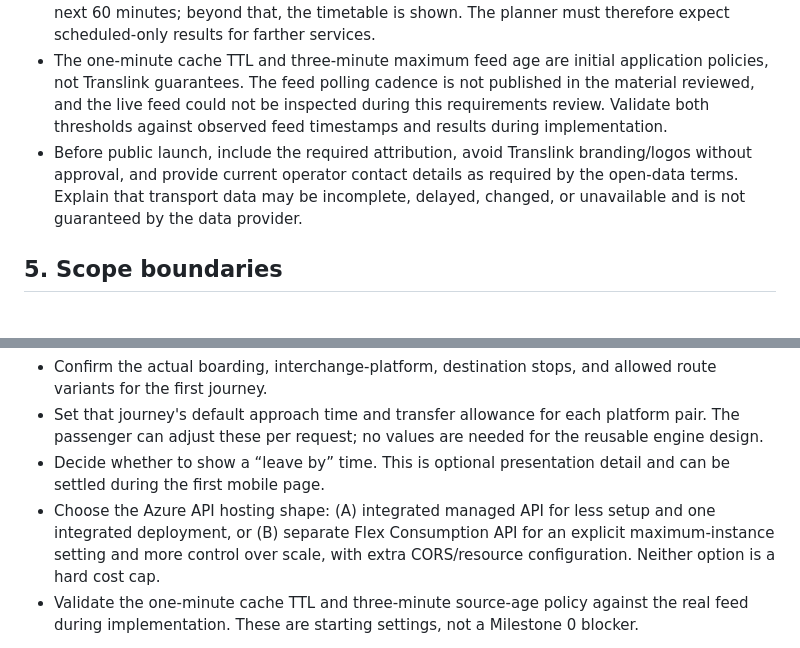
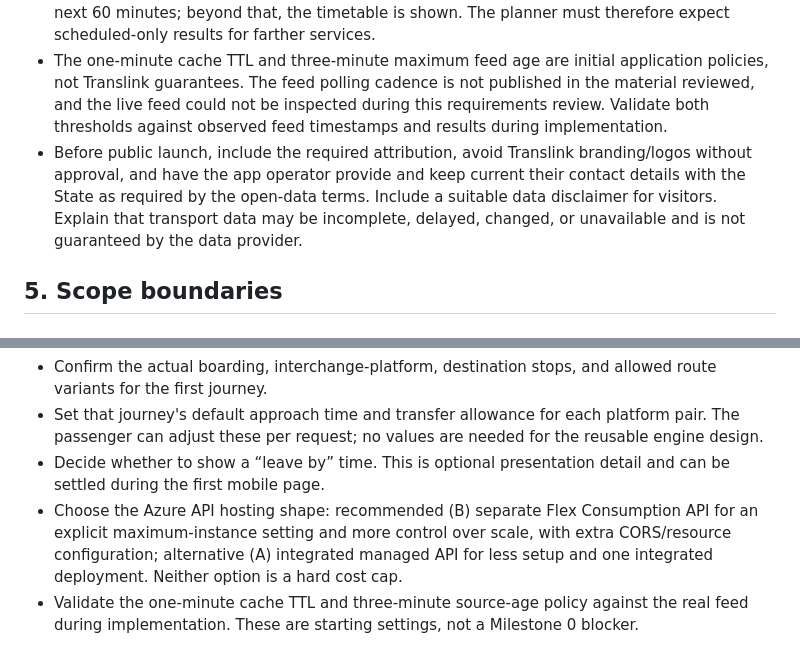
Before and after one commit to jianchengzou2016/BusPlanner, a Markdown page: PROJECT_BRIEF.md, 2 parts joined by grey strips. Drawn GitHub-style.

```diff
--- a/PROJECT_BRIEF.md
+++ b/PROJECT_BRIEF.md
@@ -92,7 +90,7 @@ The page should refresh its journey result automatically every 60 seconds and pr
 - Use the official SEQ GTFS-Realtime TripUpdates feed with the corresponding static GTFS data. Translink publishes these feeds without authentication under CC BY 4.0 and requires attribution.
 - Translink describes its live arrival times as predictions based on bus GPS compared with the timetable. Its passenger guidance says live predictions are available for services within the next 60 minutes; beyond that, the timetable is shown. The planner must therefore expect scheduled-only results for farther services.
 - The one-minute cache TTL and three-minute maximum feed age are initial application policies, not Translink guarantees. The feed polling cadence is not published in the material reviewed, and the live feed could not be inspected during this requirements review. Validate both thresholds against observed feed timestamps and results during implementation.
-- Before public launch, include the required attribution, avoid Translink branding/logos without approval, and provide current operator contact details as required by the open-data terms. Explain that transport data may be incomplete, delayed, changed, or unavailable and is not guaranteed by the data provider.
+- Before public launch, include the required attribution, avoid Translink branding/logos without approval, and have the app operator provide and keep current their contact details with the State as required by the open-data terms. Include a suitable data disclaimer for visitors. Explain that transport data may be incomplete, delayed, changed, or unavailable and is not guaranteed by the data provider.
 
 ## 5. Scope boundaries
 
@@ -175,7 +173,7 @@ Milestone 0 is substantially agreed. The remaining product inputs can be supplie
 - Confirm the actual boarding, interchange-platform, destination stops, and allowed route variants for the first journey.
 - Set that journey's default approach time and transfer allowance for each platform pair. The passenger can adjust these per request; no values are needed for the reusable engine design.
 - Decide whether to show a “leave by” time. This is optional presentation detail and can be settled during the first mobile page.
-- Choose the Azure API hosting shape: (A) integrated managed API for less setup and one integrated deployment, or (B) separate Flex Consumption API for an explicit maximum-instance setting and more control over scale, with extra CORS/resource configuration. Neither option is a hard cost cap.
+- Choose the Azure API hosting shape: recommended (B) separate Flex Consumption API for an explicit maximum-instance setting and more control over scale, with extra CORS/resource configuration; alternative (A) integrated managed API for less setup and one integrated deployment. Neither option is a hard cost cap.
 - Validate the one-minute cache TTL and three-minute source-age policy against the real feed during implementation. These are starting settings, not a Milestone 0 blocker.
 
 The journey URL approach is agreed at the product level: a short configured quick link represents the defaults, and the passenger can override supported trip parameters for the current calculation. Exact URL syntax is an implementation detail. Starting-stage selection, countdown behavior, inline transfer adjustment, 60-second browser refresh, no phone GPS, and two onward options are settled.
```
Also changed, not shown: other parts of PROJECT_BRIEF.md (+3 -5 lines).
